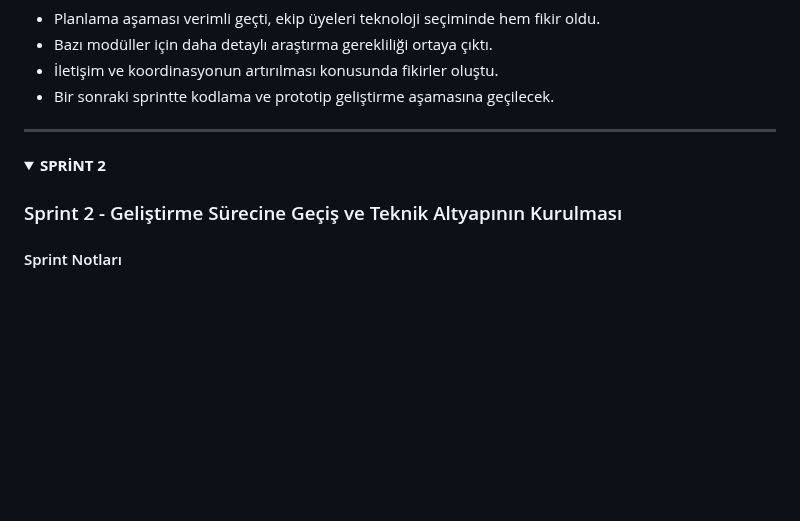
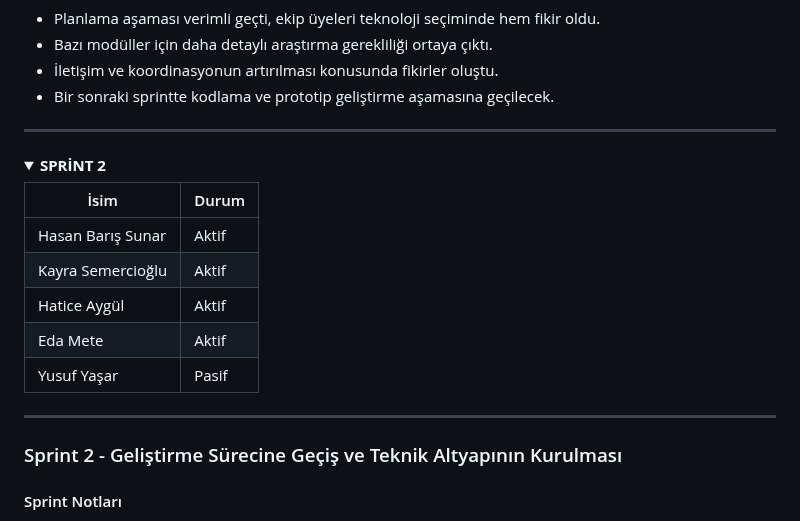
Before and after one commit to haticeeakgull/grup85-bootcamp, a Markdown page: README.md, the part around the change. GitHub-like rendering; folded sections open; blank space fills up the shorter version.

```diff
--- a/README.md
+++ b/README.md
@@ -193,6 +193,14 @@ Bu sprintin başarıyla tamamlanması için toplam 50 puan alınması hedeflenmi
 <details>
   <summary><strong> SPRİNT 2 </strong></summary>
 
+| İsim |  Durum |
+| ---- | ----- |
+| Hasan Barış Sunar| Aktif |
+| Kayra Semercioğlu| Aktif |
+| Hatice Aygül| Aktif |
+| Eda Mete| Aktif |
+| Yusuf Yaşar|Pasif |
+---
 ### Sprint 2 - Geliştirme Sürecine Geçiş ve Teknik Altyapının Kurulması
 
 #### Sprint Notları
```
